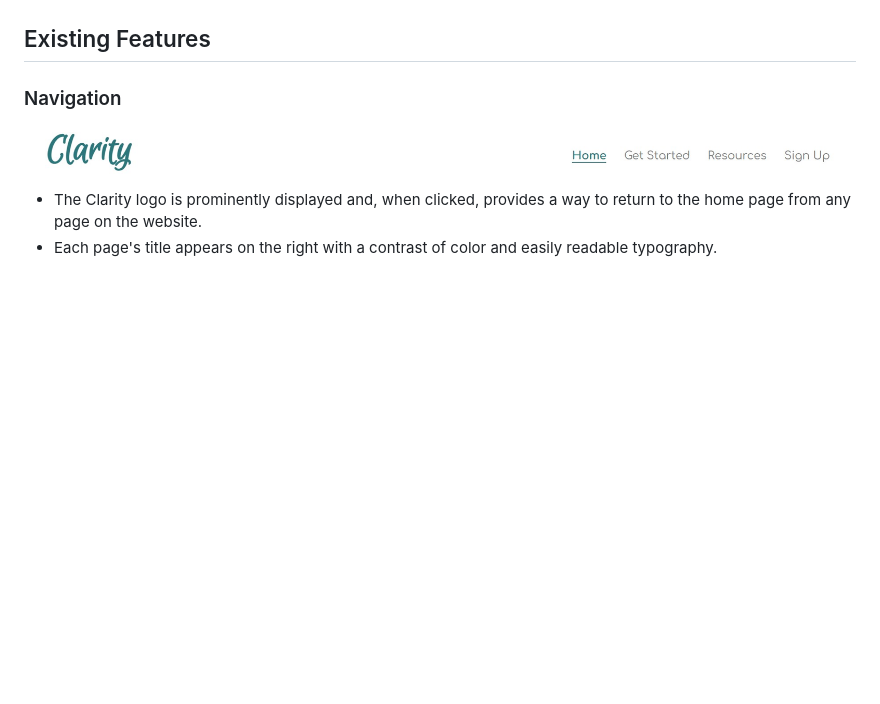
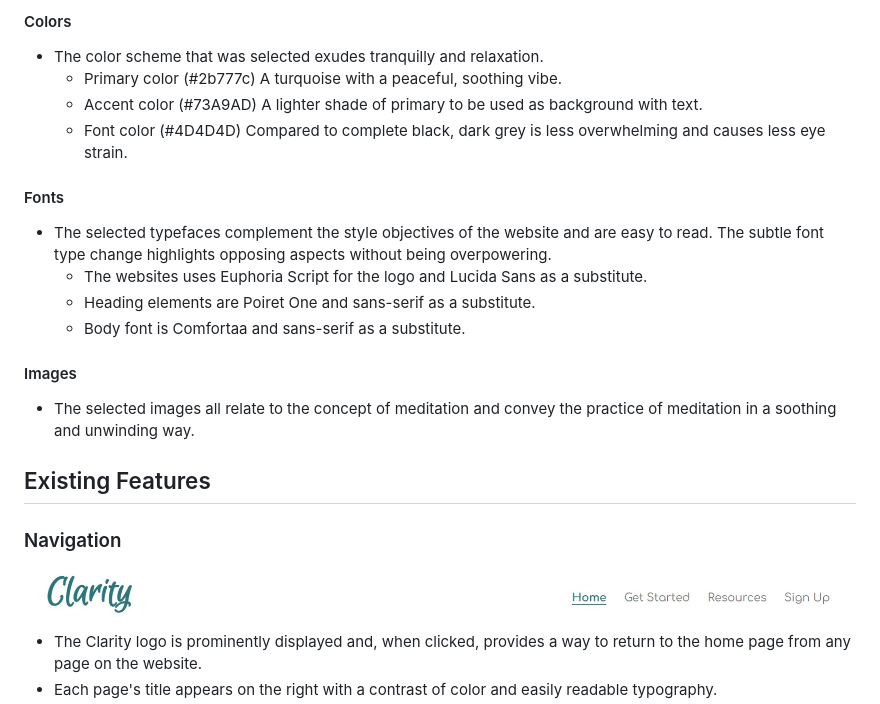
Before and after one commit to JuanModzelewski/Clarity, a Markdown page: README.md, the part around the change printed below. Rendered like a GitHub page; blank space fills up the shorter version.

```diff
--- a/README.md
+++ b/README.md
@@ -7,3 +35,18 @@ Clarity caters to a wide variety of users, from beginners to experts, and offers
+#### Colors
+- The color scheme that was selected exudes tranquilly and relaxation.
+    - Primary color (#2b777c) A turquoise with a peaceful, soothing vibe.
+    - Accent color (#73A9AD) A lighter shade of primary to be used as background with text.
+    - Font color (#4D4D4D) Compared to complete black, dark grey is less overwhelming and causes less eye strain.
+
+#### Fonts
+- The selected typefaces complement the style objectives of the website and are easy to read. The subtle font type change highlights opposing aspects without being overpowering.
+    - The websites uses Euphoria Script for the logo and Lucida Sans as a substitute.
+    - Heading elements are Poiret One and sans-serif as a substitute.
+    - Body font is Comfortaa and sans-serif as a substitute.
+
+#### Images
+- The selected images all relate to the concept of meditation and convey the practice of meditation in a soothing and unwinding way.
+
 
 ## Existing Features
 
```
Also changed, not shown: other parts of README.md (+30 -2 lines).
